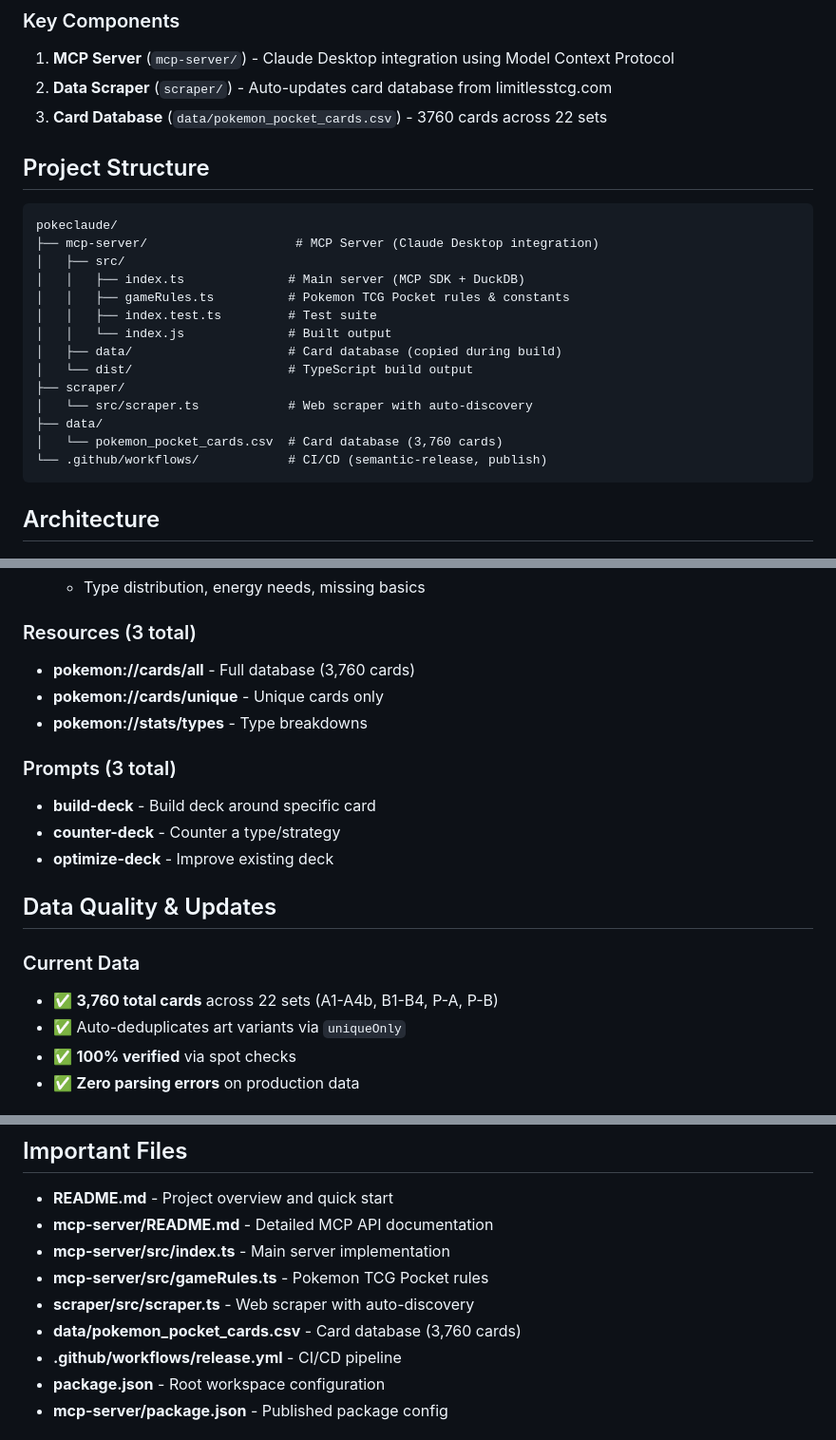
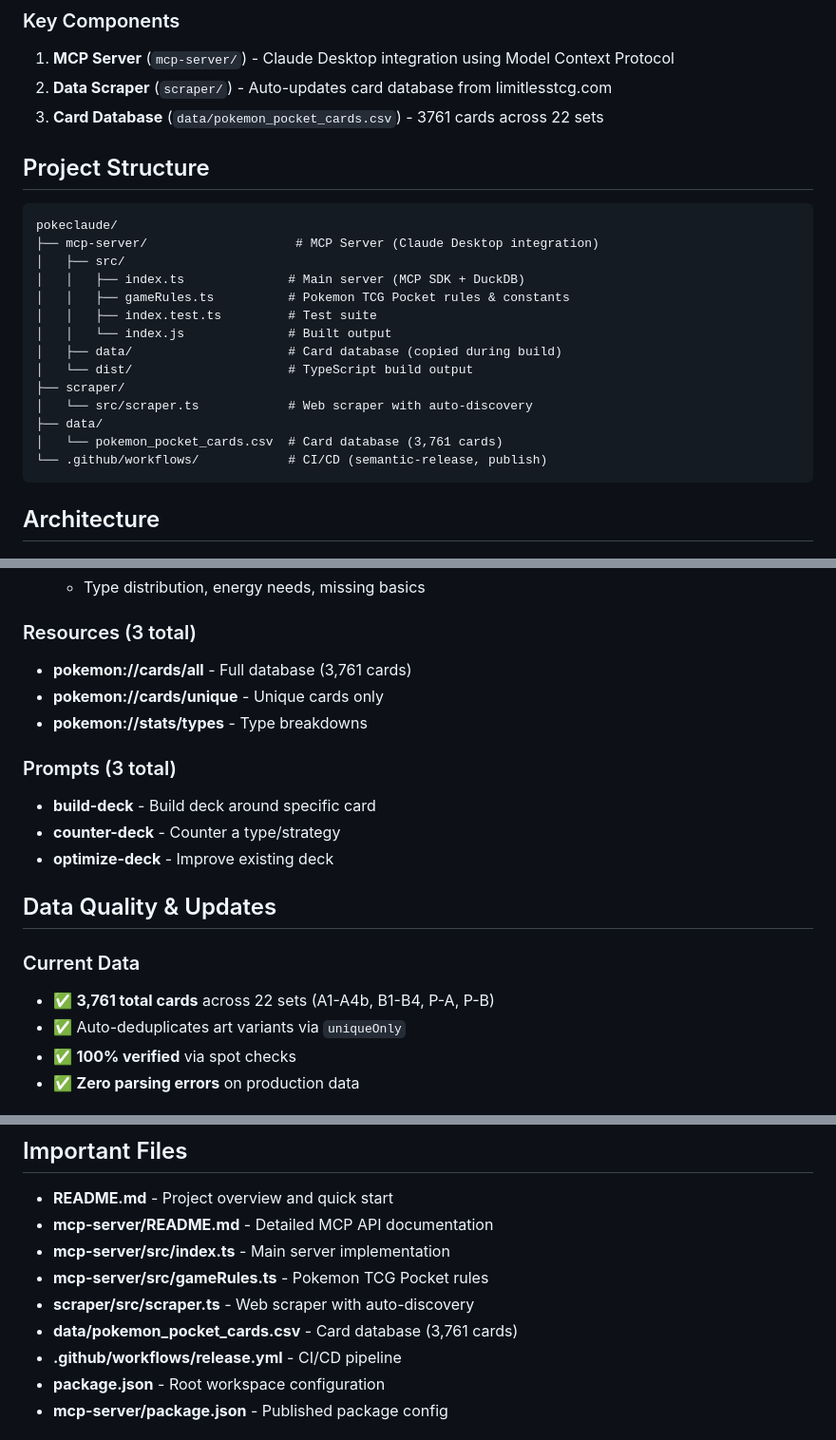
Before and after one commit to briansunter/pokeclaude, a Markdown page: CLAUDE.md, 3 parts joined by grey strips. Shown at 95% size. Drawn GitHub-style.

````diff
--- a/CLAUDE.md
+++ b/CLAUDE.md
@@ -10,7 +10,7 @@ This is **PokeClaude**, a Pokemon Pocket TCG MCP Server with an auto-updating da
 
 1. **MCP Server** (`mcp-server/`) - Claude Desktop integration using Model Context Protocol
 2. **Data Scraper** (`scraper/`) - Auto-updates card database from limitlesstcg.com
-3. **Card Database** (`data/pokemon_pocket_cards.csv`) - 3760 cards across 22 sets
+3. **Card Database** (`data/pokemon_pocket_cards.csv`) - 3761 cards across 22 sets
 
 ## Project Structure
 
@@ -27,7 +27,7 @@ pokeclaude/
 ├── scraper/
 │   └── src/scraper.ts            # Web scraper with auto-discovery
 ├── data/
-│   └── pokemon_pocket_cards.csv  # Card database (3,760 cards)
+│   └── pokemon_pocket_cards.csv  # Card database (3,761 cards)
 └── .github/workflows/            # CI/CD (semantic-release, publish)
 ```
 
@@ -175,7 +175,7 @@ cd mcp-server && npm run test:manual
 
 ### Resources (3 total)
 
-- **pokemon://cards/all** - Full database (3,760 cards)
+- **pokemon://cards/all** - Full database (3,761 cards)
 - **pokemon://cards/unique** - Unique cards only
 - **pokemon://stats/types** - Type breakdowns
 
@@ -189,7 +189,7 @@ cd mcp-server && npm run test:manual
 
 ### Current Data
 
-- ✅ **3,760 total cards** across 22 sets (A1-A4b, B1-B4, P-A, P-B)
+- ✅ **3,761 total cards** across 22 sets (A1-A4b, B1-B4, P-A, P-B)
 - ✅ Auto-deduplicates art variants via `uniqueOnly`
 - ✅ **100% verified** via spot checks
 - ✅ **Zero parsing errors** on production data
@@ -347,7 +347,7 @@ Three presets to control response size:
 - **mcp-server/src/index.ts** - Main server implementation
 - **mcp-server/src/gameRules.ts** - Pokemon TCG Pocket rules
 - **scraper/src/scraper.ts** - Web scraper with auto-discovery
-- **data/pokemon_pocket_cards.csv** - Card database (3,760 cards)
+- **data/pokemon_pocket_cards.csv** - Card database (3,761 cards)
 - **.github/workflows/release.yml** - CI/CD pipeline
 - **package.json** - Root workspace configuration
 - **mcp-server/package.json** - Published package config
````
Also changed, not shown: README.md (+2 -2 lines).
